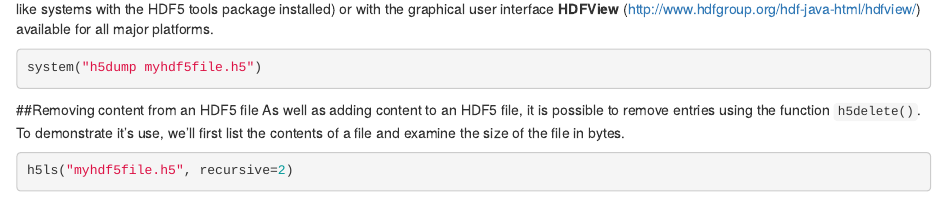
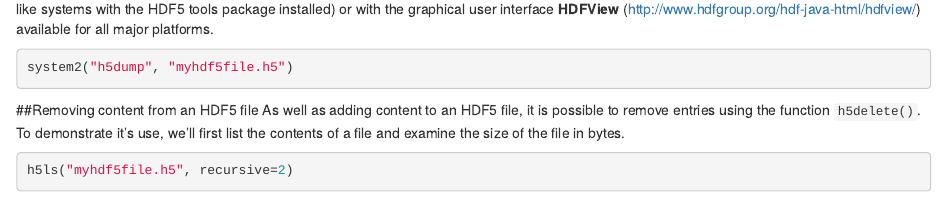
Before and after one commit to grimbough/rhdf5, an R Markdown document (vignettes/rhdf5.Rmd): the page in a window 1100 px wide, from 7090 px down. Rendered offline with R 4.5, knitr and Pandoc, with nearby package versions; drawn as R Markdown's standard HTML page in place of the format the file asks for; some code elsewhere in the file could not run offline.

Commit message:
Small changes in responds to output of BiocCheck

````diff
--- a/vignettes/rhdf5.Rmd
+++ b/vignettes/rhdf5.Rmd
@@ -274,7 +274,7 @@ package installed) or with the graphical user interface **HDFView**
 (http://www.hdfgroup.org/hdf-java-html/hdfview/) available for all
 major platforms.
 ```{r h5dump2, eval=FALSE}
-system("h5dump myhdf5file.h5")
+system2("h5dump", "myhdf5file.h5")
 ```
 \warning{Please note, that arrays appear as transposed matrices when opening it
 with a C-program (\software{h5dump} or \software{HDFView}). This is due to the fact the
````
Also changed, not shown: 9 other files.
